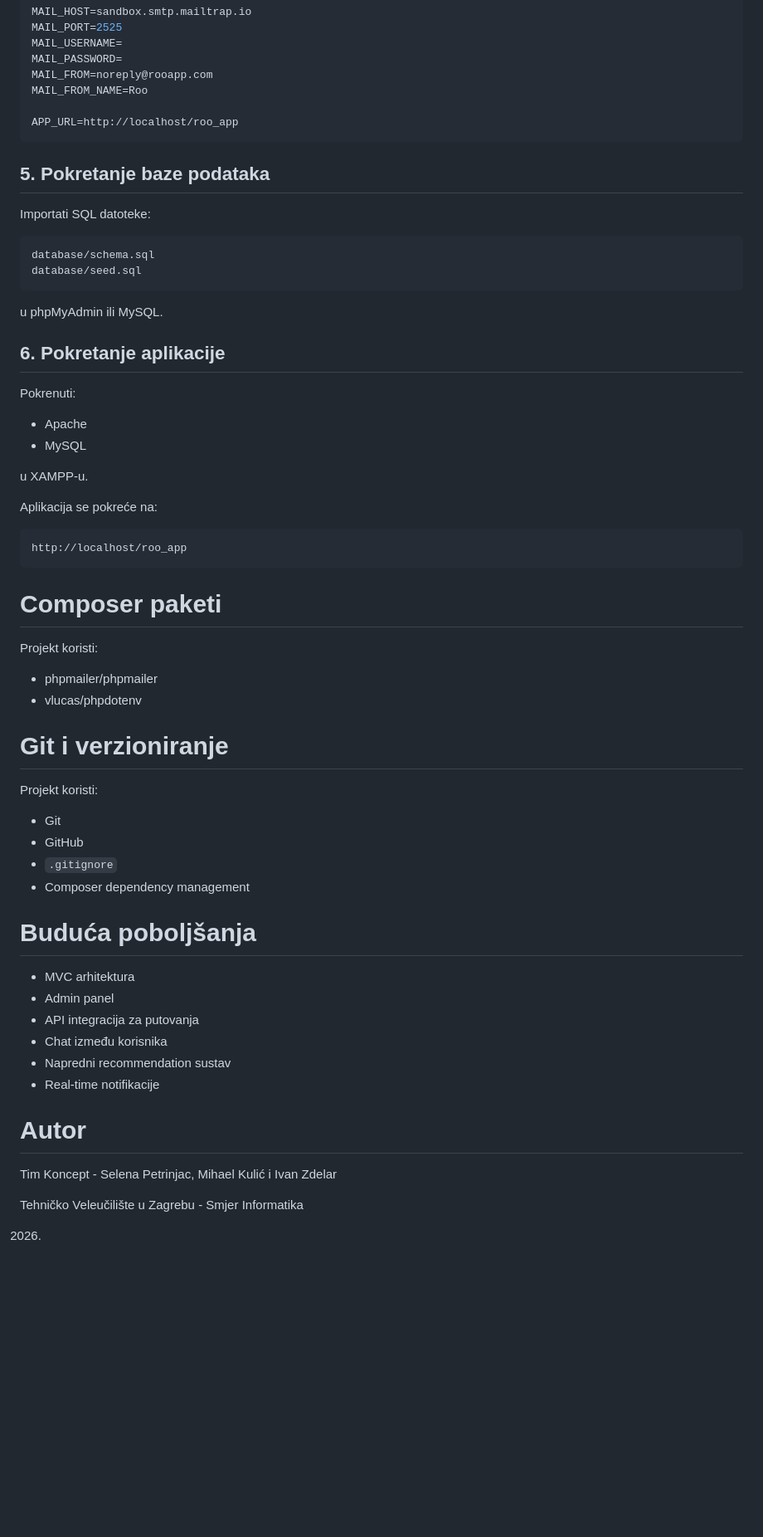
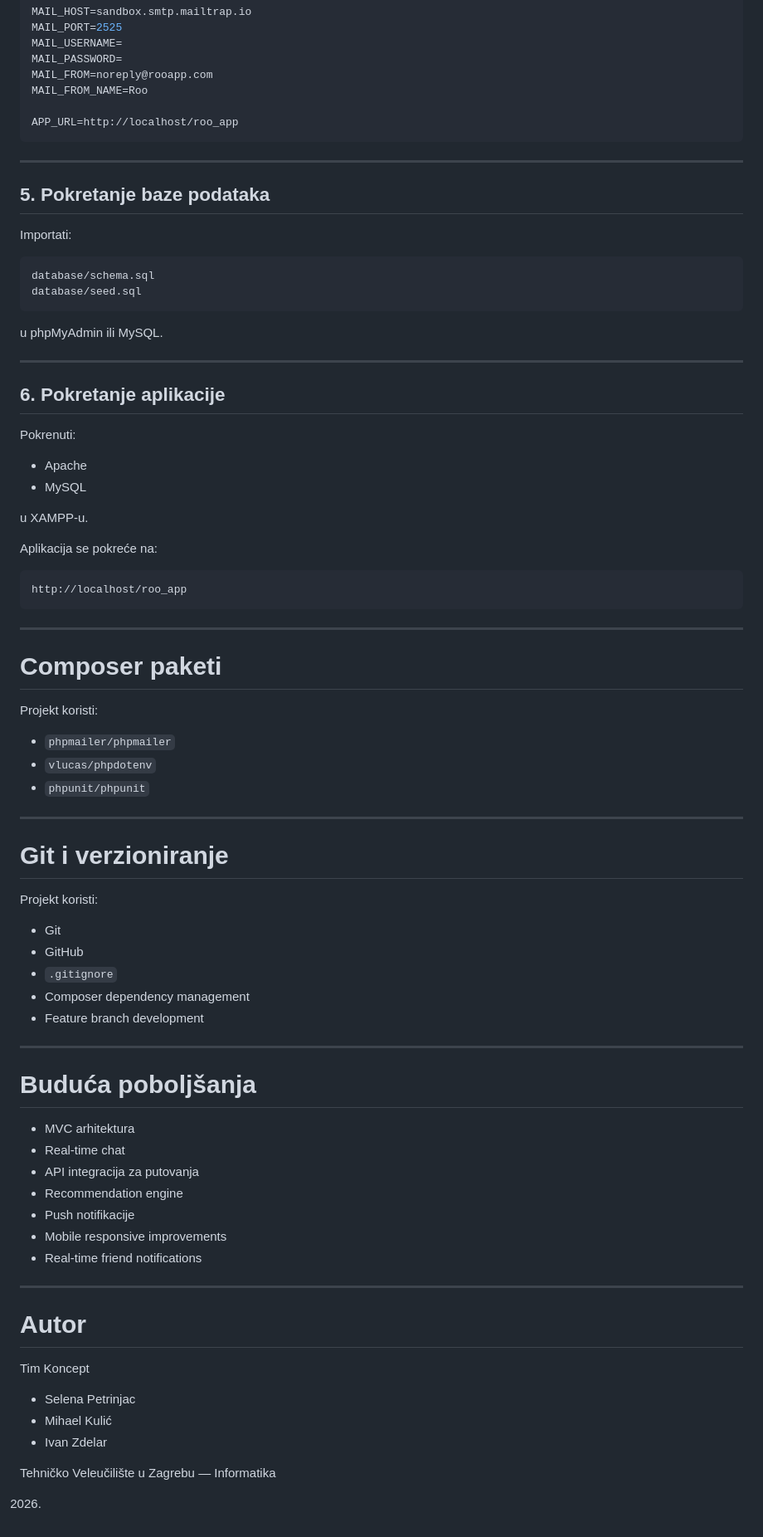
Before and after one commit to IvanZdelar/Roo, a Markdown page: README.md, the part around one of its changes. Shown at 83% size. Drawn GitHub-style; blank space fills up the shorter version.

````diff
--- a/README.md
+++ b/README.md
@@ -207,22 +322,25 @@ MAIL_FROM_NAME=Roo
 APP_URL=http://localhost/roo_app
 ```
 
+---
+
 ## 5. Pokretanje baze podataka
 
-Importati SQL datoteke:
+Importati:
 
-```
+```txt
 database/schema.sql
 database/seed.sql
 ```
 
+u phpMyAdmin ili MySQL.
 
-
-u phpMyAdmin ili MySQL.
+---
 
 ## 6. Pokretanje aplikacije
 
 Pokrenuti:
+
 - Apache
 - MySQL
 
@@ -234,34 +352,50 @@ Aplikacija se pokreće na:
 http://localhost/roo_app
 ```
 
+---
+
 # Composer paketi
 
 Projekt koristi:
 
-- phpmailer/phpmailer
-- vlucas/phpdotenv
+- `phpmailer/phpmailer`
+- `vlucas/phpdotenv`
+- `phpunit/phpunit`
+
+---
 
 # Git i verzioniranje
 
 Projekt koristi:
+
 - Git
 - GitHub
 - `.gitignore`
 - Composer dependency management
+- Feature branch development
+
+---
 
 # Buduća poboljšanja
 
 - MVC arhitektura
-- Admin panel
+- Real-time chat
 - API integracija za putovanja
-- Chat između korisnika
-- Napredni recommendation sustav
-- Real-time notifikacije
+- Recommendation engine
+- Push notifikacije
+- Mobile responsive improvements
+- Real-time friend notifications
+
+---
 
 # Autor
 
-Tim Koncept - Selena Petrinjac, Mihael Kulić i Ivan Zdelar
+Tim Koncept
 
-Tehničko Veleučilište u Zagrebu - Smjer Informatika
+- Selena Petrinjac
+- Mihael Kulić
+- Ivan Zdelar
+
+Tehničko Veleučilište u Zagrebu — Informatika
 
 2026.
````
Also changed, not shown: other parts of README.md (+165 -50 lines).
